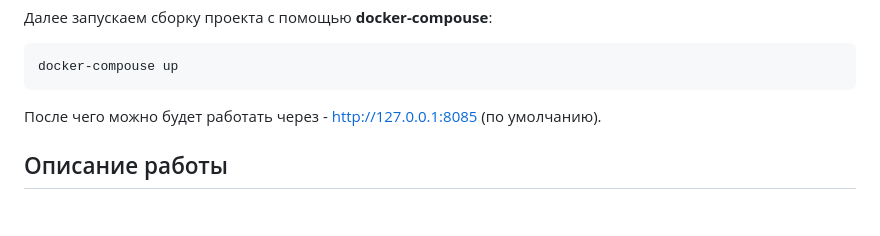
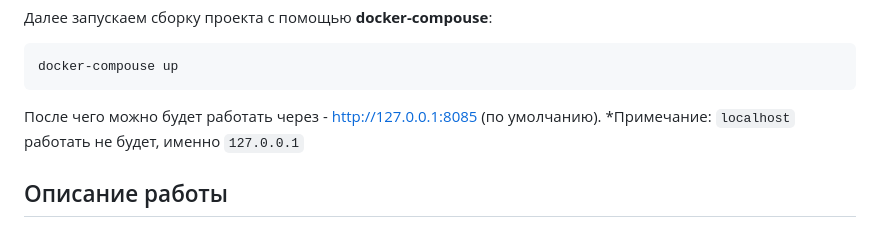
Before and after one commit to OPG-Team/TaskManager, a Markdown page: README.md, the part around the change. GitHub-like rendering.

````diff
--- a/README.md
+++ b/README.md
@@ -30,6 +30,7 @@ docker-compouse up
 ```
 
 После чего можно будет работать через - http://127.0.0.1:8085 (по умолчанию).
+*Примечание: `localhost` работать не будет, именно `127.0.0.1`
 
 ## Описание работы
 ### Backend
````
